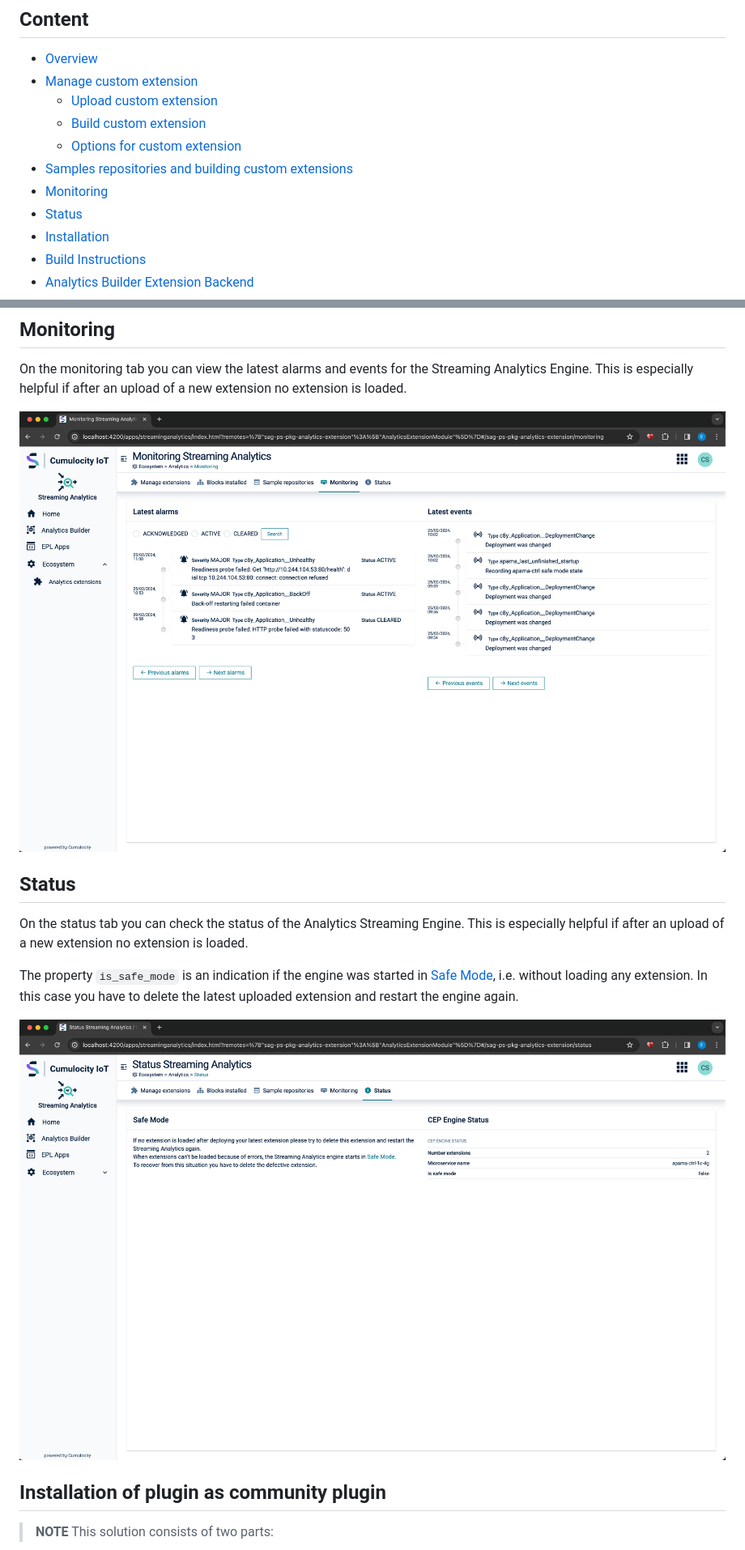
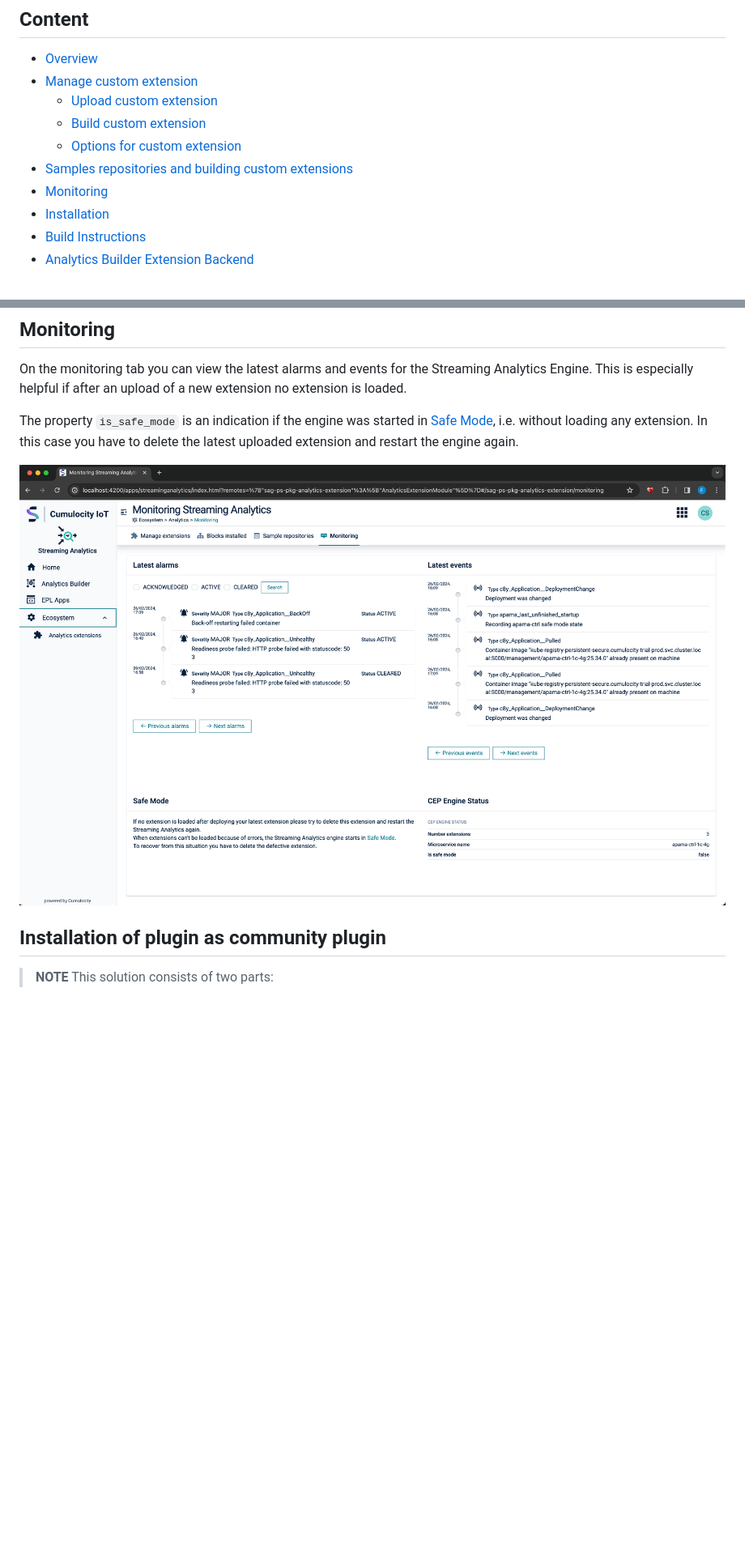
Before and after one commit to Cumulocity-IoT/cumulocity-analytics-management, a Markdown page: README.md, 2 parts joined by grey strips. Shown at 81% size. GitHub-like rendering; pictures changed too: resources/images/monitoring.png; blank space fills up the shorter version.

Commit message:
consolidated status and monitoring tab

```diff
--- a/README.md
+++ b/README.md
@@ -8,7 +8,6 @@
   - [Options for custom extension](#options-for-custom-extension)
 - [Samples repositories and building custom extensions](#samples-repositories-and-building-custom-extensions)
 - [Monitoring](#monitoring)
-- [Status](#status)
 - [Installation](#installation-of-plugin-as-community-plugin)
 - [Build Instructions](#build-instructions)
 - [Analytics Builder Extension Backend](#analytics-builder-extension-backend)
@@ -85,18 +84,9 @@ The modal dialog provides the option:
 
 On the monitoring tab you can view the latest alarms and events for the Streaming Analytics Engine. This is especially helpful if after an upload of a new extension no extension is loaded.
 
+The property `is_safe_mode` is an indication if the engine was started in [Safe Mode](https://cumulocity.com/guides/streaming-analytics/troubleshooting/#safe-mode-on-startup), i.e. without loading any extension. In this case you have to delete the latest uploaded extension and restart the engine again.
 
 ![Monitoring](resources/images/monitoring.png)
-
-
-## Status
-
-On the status tab you can check the status of the Analytics Streaming Engine. This is especially helpful if after an upload of a new extension no extension is loaded.
-
-The property `is_safe_mode` is an indication if the engine was started in [Safe Mode](https://cumulocity.com/guides/streaming-analytics/troubleshooting/#safe-mode-on-startup), i.e. without loading any extension. In this case you have to delete the latest uploaded extension and restart the engine again.
-
-![Monitoring](resources/images/status.png)
-
 
 ## Installation of plugin as community plugin
 
```
Also changed, not shown: 3 other files.
